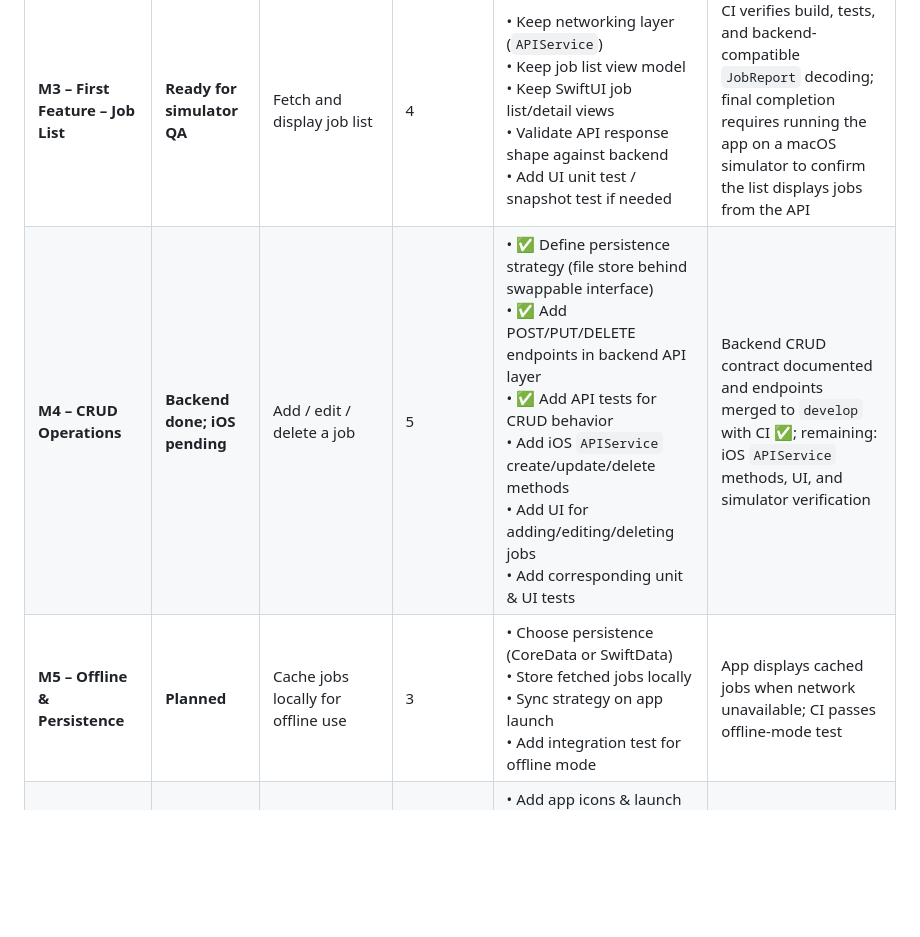
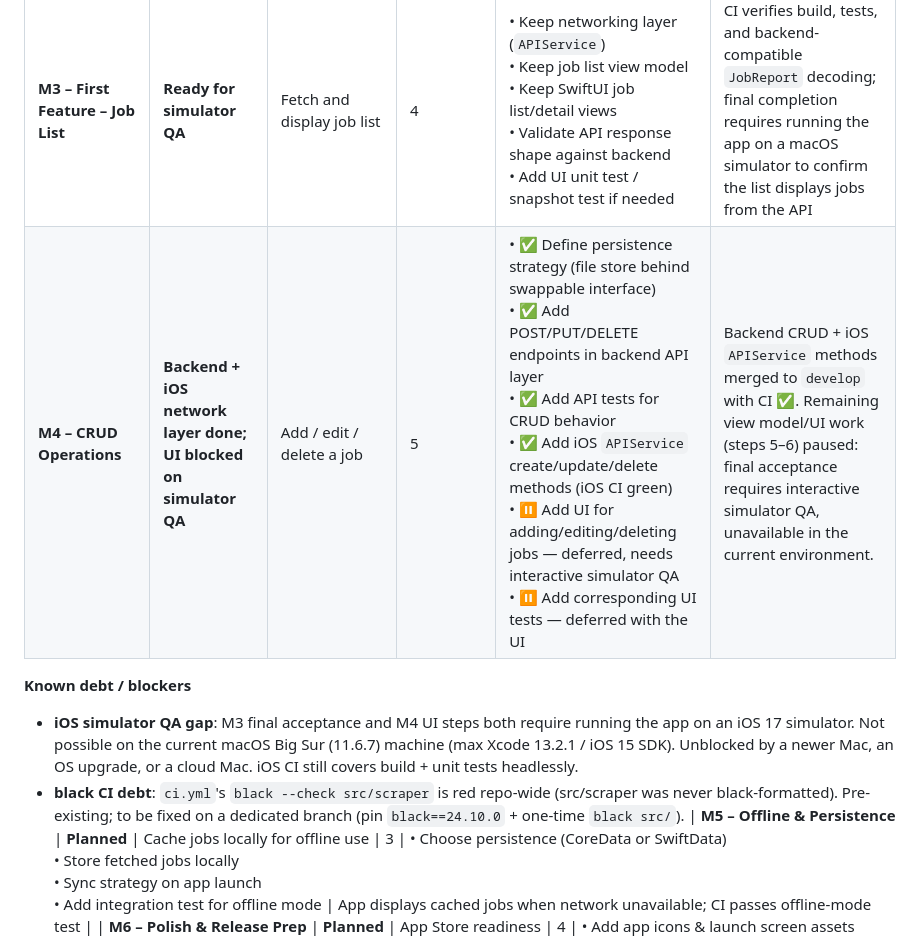
Before and after one commit to KyleSKing/monthly-job-monitor, a Markdown page: docs/MILESTONE_ROADMAP.md, the part around the change. Rendered like a GitHub page; blank space fills up the shorter version.

Commit message:
Update roadmap: M4 backend+network done, UI blocked on simulator QA
Document the iOS simulator QA gap and the pre-existing black CI debt
as known blockers.

Co-Authored-By: Claude <noreply@anthropic.com>

```diff
--- a/docs/MILESTONE_ROADMAP.md
+++ b/docs/MILESTONE_ROADMAP.md
@@ -5,7 +5,12 @@
 | **M1 – Foundations** | **Complete** | Local development environment & CI ready | 1 | • Use existing `feature/ios-app` branch  <br>• Keep `mobile-ios/` scaffold  <br>• Keep iOS `.gitignore` coverage  <br>• Maintain GitHub Actions workflow `ios-ci.yml`  <br>• Verify CI fails on real build failures instead of skipping them | CI run shows **✅ Success** from a real XcodeGen-generated project build |
 | **M2 – Project Skeleton** | **Complete** | Xcode project and shared API layer | 2 | • Keep XcodeGen config in `mobile-ios/project.yml`<br>• Commit generated/openable Xcode project strategy documentation<br>• Keep minimal API models (`Job`) as `Decodable` structs<br>• Add unit-test target for model parsing | XcodeGen generates a project without errors; Xcode opens without errors; unit tests for model parsing pass locally and in CI |
 | **M3 – First Feature – Job List** | **Ready for simulator QA** | Fetch and display job list | 4 | • Keep networking layer (`APIService`)<br>• Keep job list view model<br>• Keep SwiftUI job list/detail views<br>• Validate API response shape against backend<br>• Add UI unit test / snapshot test if needed | CI verifies build, tests, and backend-compatible `JobReport` decoding; final completion requires running the app on a macOS simulator to confirm the list displays jobs from the API |
-| **M4 – CRUD Operations** | **Backend done; iOS pending** | Add / edit / delete a job | 5 | • ✅ Define persistence strategy (file store behind swappable interface)<br>• ✅ Add POST/PUT/DELETE endpoints in backend API layer<br>• ✅ Add API tests for CRUD behavior<br>• Add iOS `APIService` create/update/delete methods<br>• Add UI for adding/editing/deleting jobs<br>• Add corresponding unit & UI tests | Backend CRUD contract documented and endpoints merged to `develop` with CI ✅; remaining: iOS `APIService` methods, UI, and simulator verification |
+| **M4 – CRUD Operations** | **Backend + iOS network layer done; UI blocked on simulator QA** | Add / edit / delete a job | 5 | • ✅ Define persistence strategy (file store behind swappable interface)<br>• ✅ Add POST/PUT/DELETE endpoints in backend API layer<br>• ✅ Add API tests for CRUD behavior<br>• ✅ Add iOS `APIService` create/update/delete methods (iOS CI green)<br>• ⏸ Add UI for adding/editing/deleting jobs — deferred, needs interactive simulator QA<br>• ⏸ Add corresponding UI tests — deferred with the UI | Backend CRUD + iOS `APIService` methods merged to `develop` with CI ✅. Remaining view model/UI work (steps 5–6) paused: final acceptance requires interactive simulator QA, unavailable in the current environment. |
+
+**Known debt / blockers**
+
+- **iOS simulator QA gap**: M3 final acceptance and M4 UI steps both require running the app on an iOS 17 simulator. Not possible on the current macOS Big Sur (11.6.7) machine (max Xcode 13.2.1 / iOS 15 SDK). Unblocked by a newer Mac, an OS upgrade, or a cloud Mac. iOS CI still covers build + unit tests headlessly.
+- **black CI debt**: `ci.yml`'s `black --check src/scraper` is red repo-wide (src/scraper was never black-formatted). Pre-existing; to be fixed on a dedicated branch (pin `black==24.10.0` + one-time `black src/`).
 | **M5 – Offline & Persistence** | **Planned** | Cache jobs locally for offline use | 3 | • Choose persistence (CoreData or SwiftData)<br>• Store fetched jobs locally<br>• Sync strategy on app launch<br>• Add integration test for offline mode | App displays cached jobs when network unavailable; CI passes offline-mode test |
 | **M6 – Polish & Release Prep** | **Planned** | App Store readiness | 4 | • Add app icons & launch screen assets<br>• Configure `Fastlane` for build, code-sign, TestFlight upload<br>• Integrate crash-reporting (Sentry/Firebase)<br>• Write release notes & update README<br>• Run final end-to-end CI (including Fastlane) | Fastlane produces a signed `.ipa` and publishes to TestFlight; CI shows all steps **✅** |
 | **M7 – Post-Launch Ops** | **Planned** | Monitoring & feedback | Ongoing | • Set up monitoring dashboards (App Store Connect, Sentry)<br>• Collect user feedback, triage bugs<br>• Plan next feature sprint | Bugs resolved within sprint; roadmap updated in the repo’s `PROJECT.md` |
```
